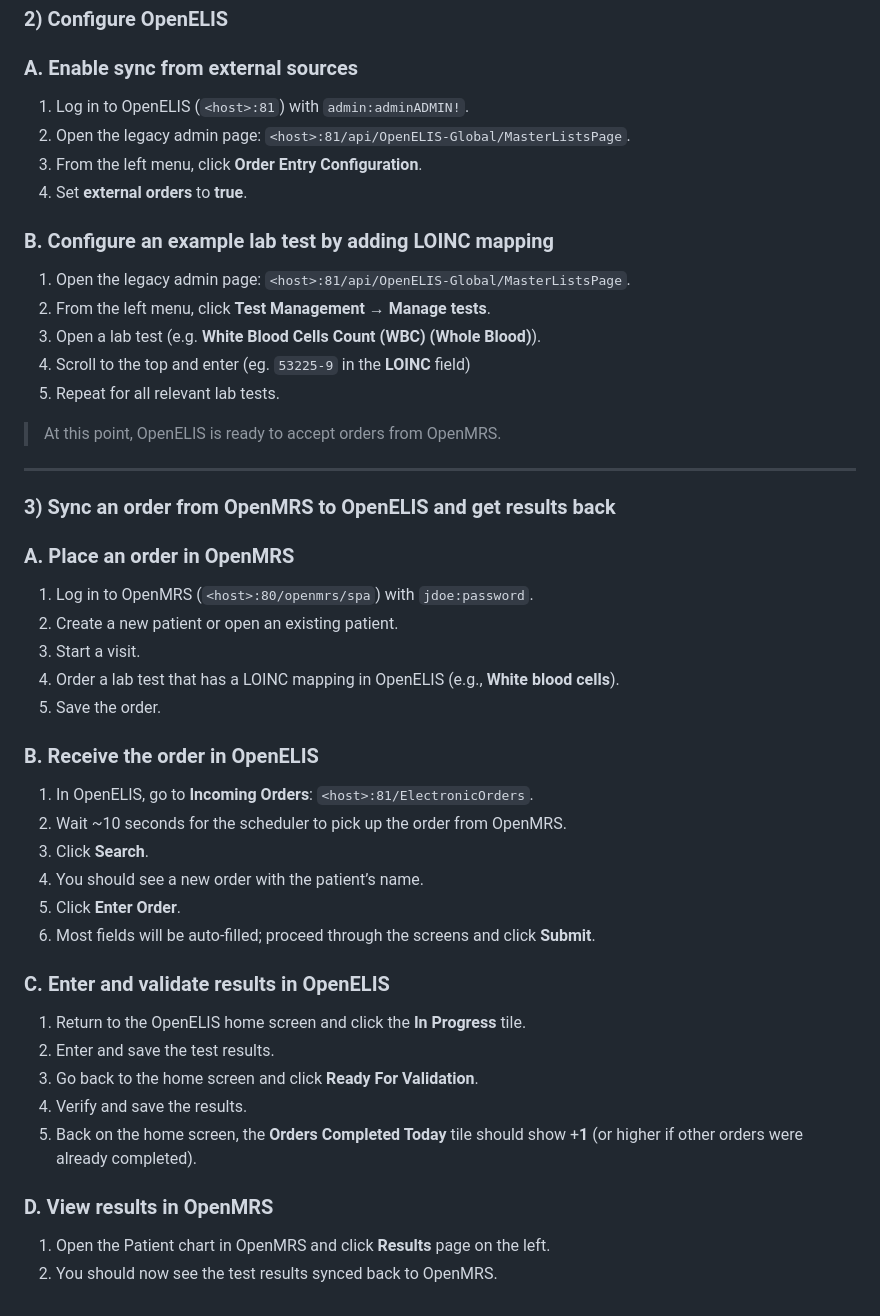
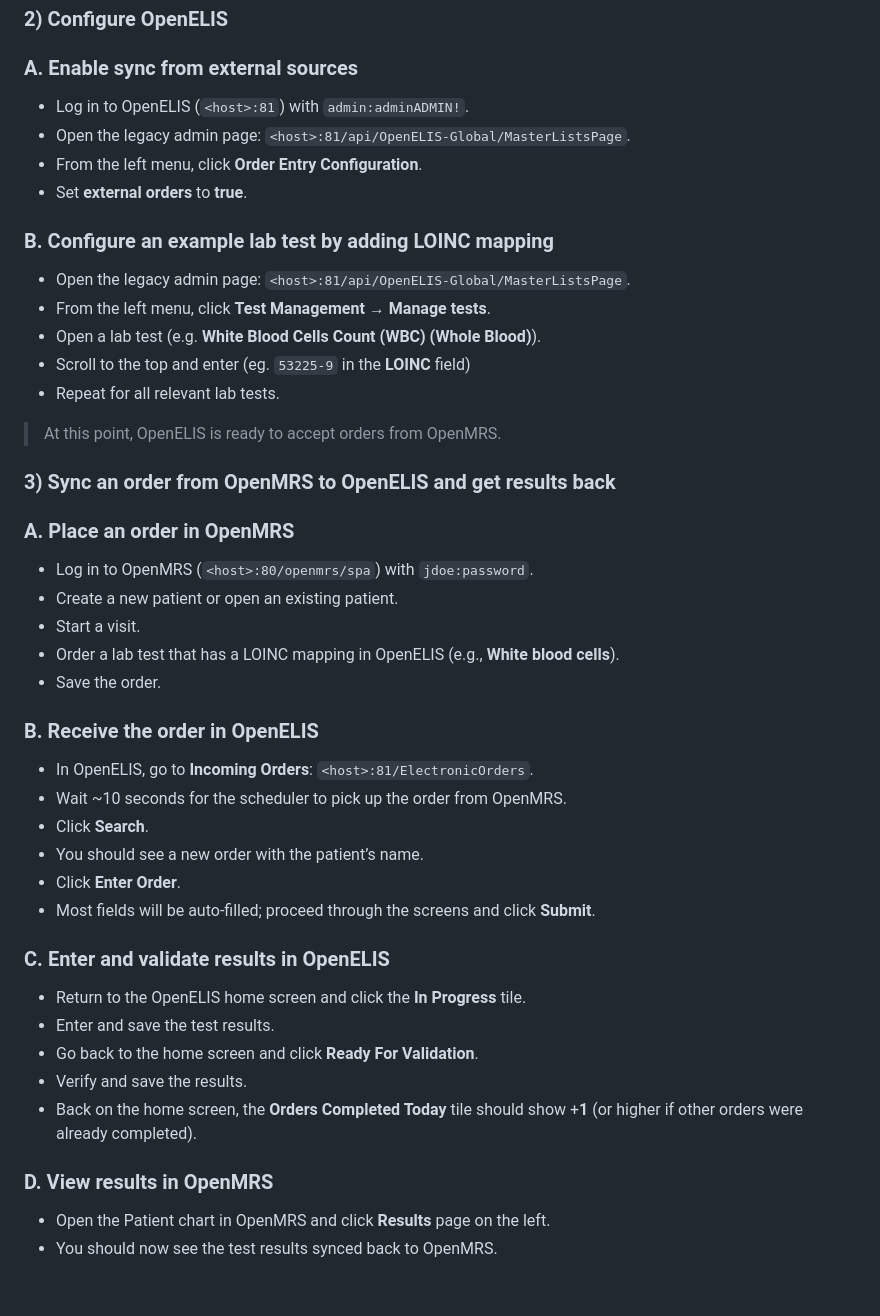
Before and after one commit to openmrs/openmrs-distro-his, a Markdown page: run-with-openelis-locally.md, the part around the change. GitHub-like rendering.

Commit message:
Address comments

```diff
--- a/run-with-openelis-locally.md
+++ b/run-with-openelis-locally.md
@@ -34,52 +34,50 @@ This ensures that the right configuration is loaded for OpenELIS when running lo
 
 ### **A. Enable sync from external sources**
 
-1. Log in to OpenELIS (`<host>:81`) with `admin:adminADMIN!`.
-2. Open the legacy admin page: `<host>:81/api/OpenELIS-Global/MasterListsPage`.
-3. From the left menu, click **Order Entry Configuration**.
-4. Set **external orders** to **true**.
+- Log in to OpenELIS (`<host>:81`) with `admin:adminADMIN!`.
+- Open the legacy admin page: `<host>:81/api/OpenELIS-Global/MasterListsPage`.
+- From the left menu, click **Order Entry Configuration**.
+- Set **external orders** to **true**.
 
 ### **B. Configure an example lab test by adding LOINC mapping**
 
-1. Open the legacy admin page: `<host>:81/api/OpenELIS-Global/MasterListsPage`.
-2. From the left menu, click **Test Management** → **Manage tests**.
-3. Open a lab test (e.g. **White Blood Cells Count (WBC) (Whole Blood)**).
-4. Scroll to the top and enter (eg. `53225-9` in the **LOINC** field)
-5. Repeat for all relevant lab tests.
+- Open the legacy admin page: `<host>:81/api/OpenELIS-Global/MasterListsPage`.
+- From the left menu, click **Test Management** → **Manage tests**.
+- Open a lab test (e.g. **White Blood Cells Count (WBC) (Whole Blood)**).
+- Scroll to the top and enter (eg. `53225-9` in the **LOINC** field)
+- Repeat for all relevant lab tests.
 
 > At this point, OpenELIS is ready to accept orders from OpenMRS.
 >
-
----
 
 ### **3) Sync an order from OpenMRS to OpenELIS and get results back**
 
 ### **A. Place an order in OpenMRS**
 
-1. Log in to OpenMRS (`<host>:80/openmrs/spa`) with `jdoe:password`.
-2. Create a new patient or open an existing patient.
-3. Start a visit.
-4. Order a lab test that has a LOINC mapping in OpenELIS (e.g., **White blood cells**).
-5. Save the order.
+- Log in to OpenMRS (`<host>:80/openmrs/spa`) with `jdoe:password`.
+- Create a new patient or open an existing patient.
+- Start a visit.
+- Order a lab test that has a LOINC mapping in OpenELIS (e.g., **White blood cells**).
+- Save the order.
 
 ### **B. Receive the order in OpenELIS**
 
-1. In OpenELIS, go to **Incoming Orders**: `<host>:81/ElectronicOrders`.
-2. Wait ~10 seconds for the scheduler to pick up the order from OpenMRS.
-3. Click **Search**.
-4. You should see a new order with the patient’s name.
-5. Click **Enter Order**.
-6. Most fields will be auto-filled; proceed through the screens and click **Submit**.
+- In OpenELIS, go to **Incoming Orders**: `<host>:81/ElectronicOrders`.
+- Wait ~10 seconds for the scheduler to pick up the order from OpenMRS.
+- Click **Search**.
+- You should see a new order with the patient’s name.
+- Click **Enter Order**.
+- Most fields will be auto-filled; proceed through the screens and click **Submit**.
 
 ### **C. Enter and validate results in OpenELIS**
 
-1. Return to the OpenELIS home screen and click the **In Progress** tile.
-2. Enter and save the test results.
-3. Go back to the home screen and click **Ready For Validation**.
-4. Verify and save the results.
-5. Back on the home screen, the **Orders Completed Today** tile should show +**1** (or higher if other orders were already completed).
+- Return to the OpenELIS home screen and click the **In Progress** tile.
+- Enter and save the test results.
+- Go back to the home screen and click **Ready For Validation**.
+- Verify and save the results.
+- Back on the home screen, the **Orders Completed Today** tile should show +**1** (or higher if other orders were already completed).
 
 ### **D. View results in OpenMRS**
 
-1. Open the Patient chart in OpenMRS and click **Results** page on the left.
-2. You should now see the test results synced back to OpenMRS.
+- Open the Patient chart in OpenMRS and click **Results** page on the left.
+- You should now see the test results synced back to OpenMRS.
```
